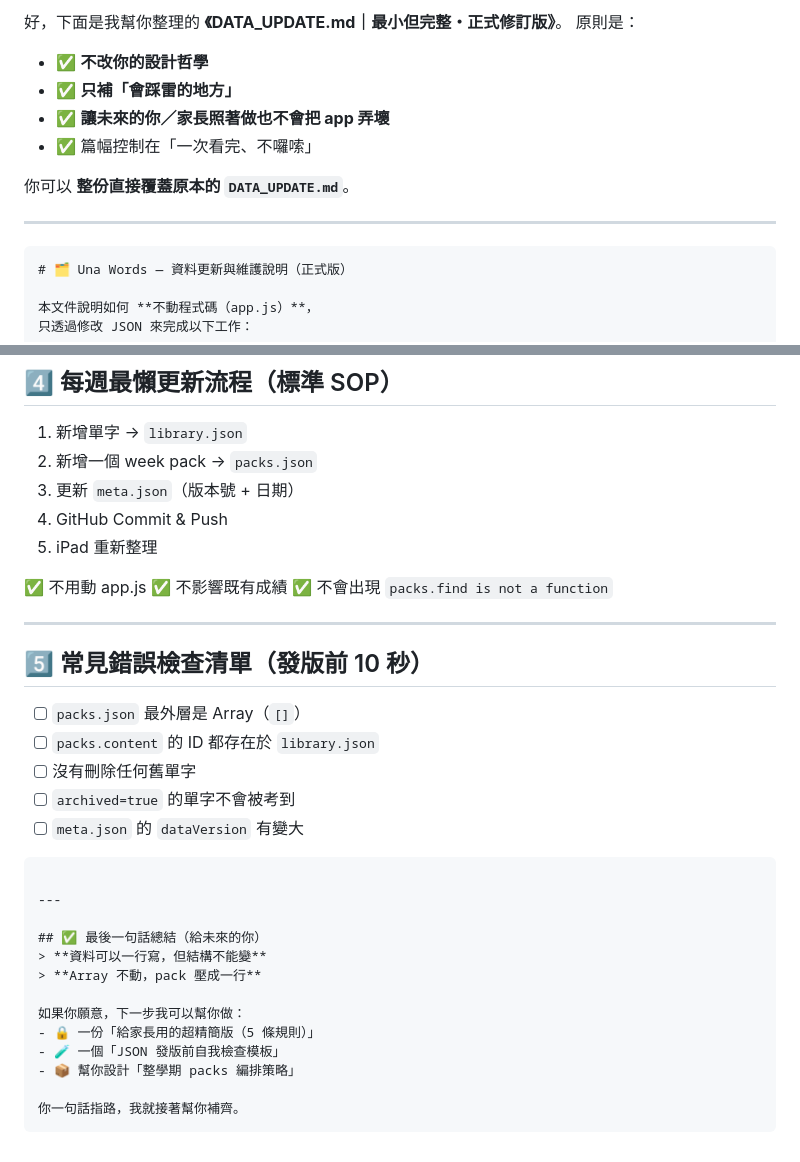
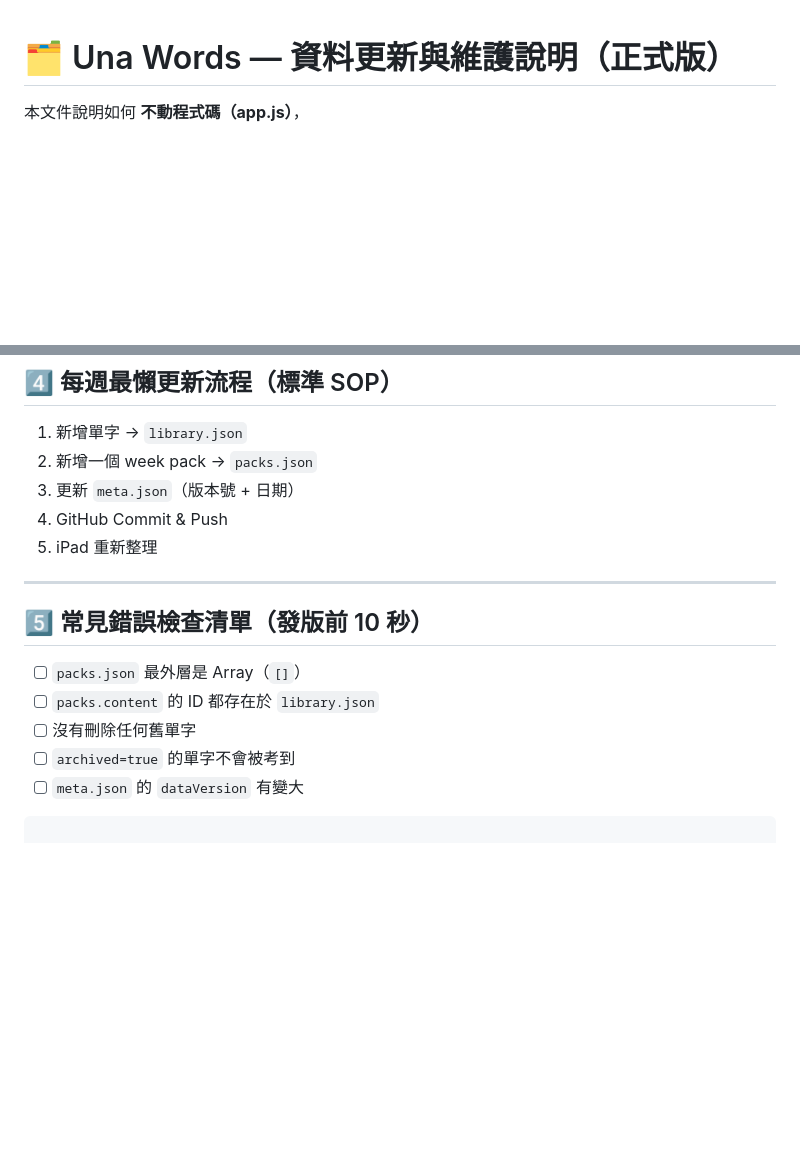
Before and after one commit to airforce1101/Una-words, a Markdown page: data/DATA_UPDATE.md, 2 parts joined by grey strips. Rendered like a GitHub page; blank space fills up the shorter version.

Commit message:
Revise DATA_UPDATE.md for clarity and updates
Removed outdated guidelines and added a concise summary for future reference.

`````diff
--- a/data/DATA_UPDATE.md
+++ b/data/DATA_UPDATE.md
@@ -1,16 +1,4 @@
-好，下面是我幫你整理的 **《DATA_UPDATE.md｜最小但完整・正式修訂版》**。
-原則是：
 
-* ✅ **不改你的設計哲學**
-* ✅ **只補「會踩雷的地方」**
-* ✅ **讓未來的你／家長照著做也不會把 app 弄壞**
-* ✅ 篇幅控制在「一次看完、不囉嗦」
-
-你可以 **整份直接覆蓋原本的 `DATA_UPDATE.md`**。
-
----
-
-````md
 # 🗂 Una Words — 資料更新與維護說明（正式版）
 
 本文件說明如何 **不動程式碼（app.js）**，
@@ -155,10 +143,6 @@
 4. GitHub Commit & Push
 5. iPad 重新整理
 
-✅ 不用動 app.js
-✅ 不影響既有成績
-✅ 不會出現 `packs.find is not a function`
-
 ---
 
 ## 5️⃣ 常見錯誤檢查清單（發版前 10 秒）
@@ -170,17 +154,3 @@
 * [ ] `meta.json` 的 `dataVersion` 有變大
 
 ```
-
----
-
-## ✅ 最後一句話總結（給未來的你）
-> **資料可以一行寫，但結構不能變**
-> **Array 不動，pack 壓成一行**
-
-如果你願意，下一步我可以幫你做：
-- 🔒 一份「給家長用的超精簡版（5 條規則）」
-- 🧪 一個「JSON 發版前自我檢查模板」
-- 📦 幫你設計「整學期 packs 編排策略」
-
-你一句話指路，我就接著幫你補齊。
-```
`````
